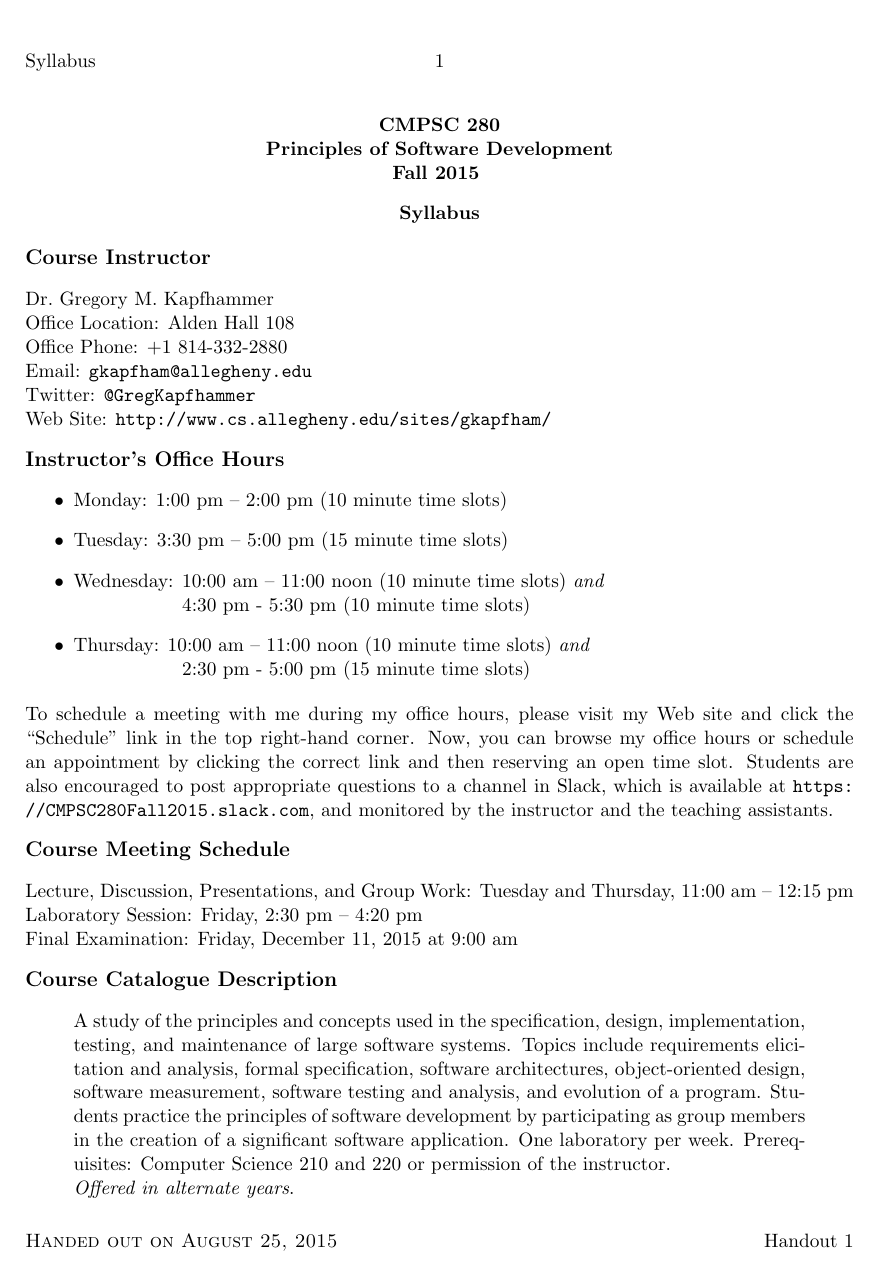
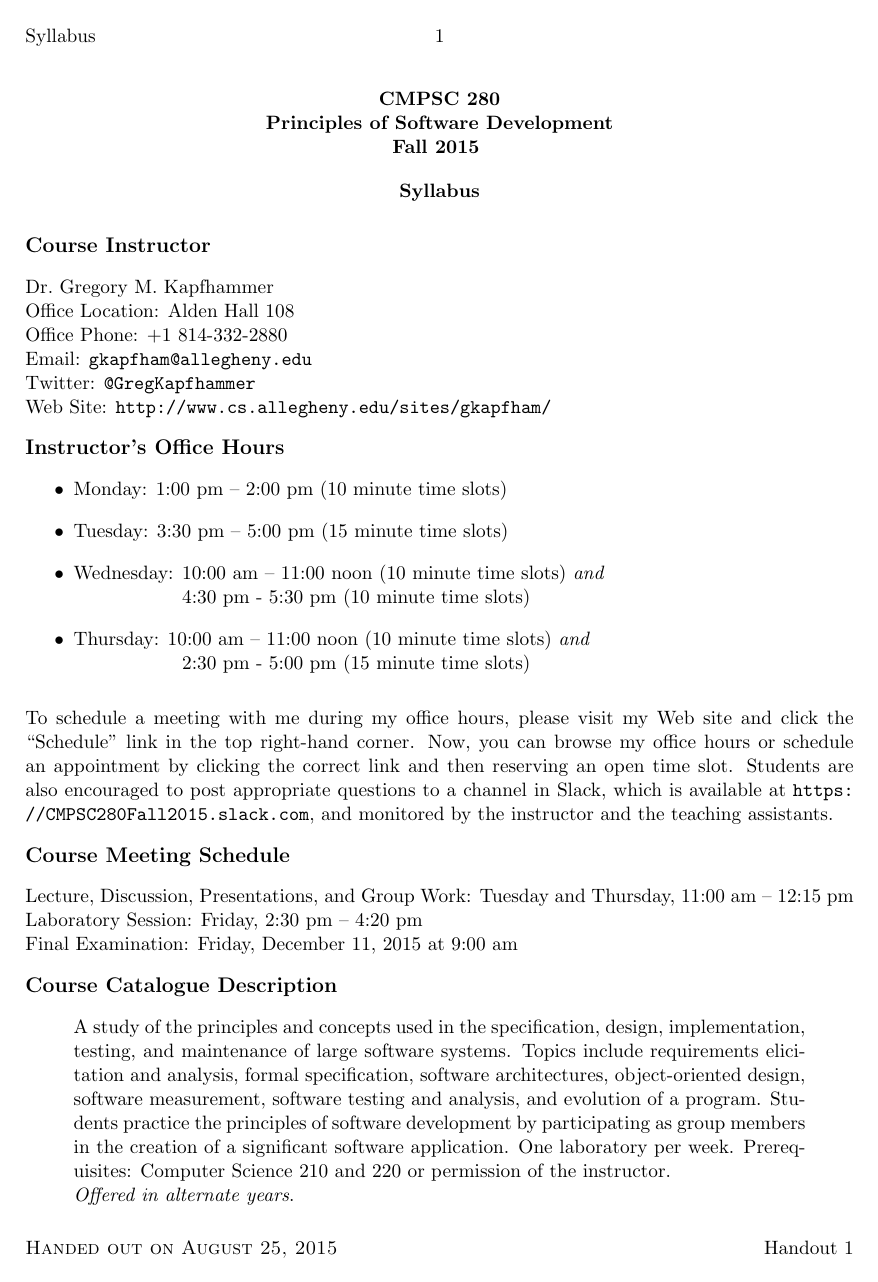
Before and after one commit to gkapfham/cs280F2015, a LaTeX document (syllabus/cs280F2015_syllabus.tex, which reads syllabus/syllabuspre.tex): page 1 of 5. Compiled offline with pdfLaTeX; a LaTeX package or settings file that is missing is left out.

Commit message:
Adjusting the margins inside of the syllabuspre file.

```diff
--- a/syllabus/syllabuspre.tex
+++ b/syllabus/syllabuspre.tex
@@ -76,8 +76,8 @@
 %=========================
 % One-inch margins everywhere
 %=========================
-\setlength{\topmargin}{0in}
-\setlength{\textheight}{8.5in}
+\setlength{\topmargin}{-.2in}
+\setlength{\textheight}{8.75in}
 \setlength{\oddsidemargin}{0in}
 \setlength{\evensidemargin}{0in}
 \setlength{\textwidth}{6.5in}
```
